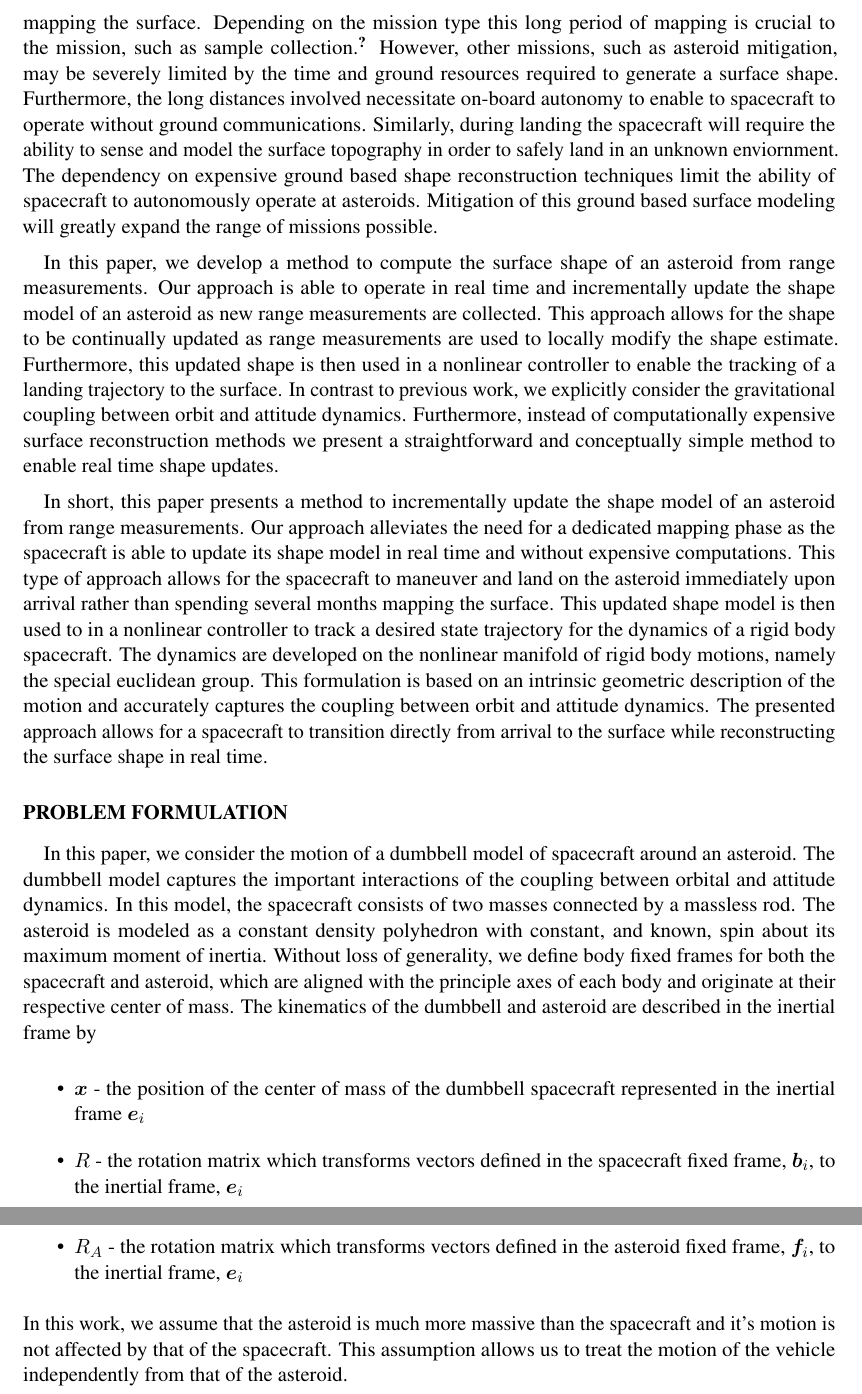
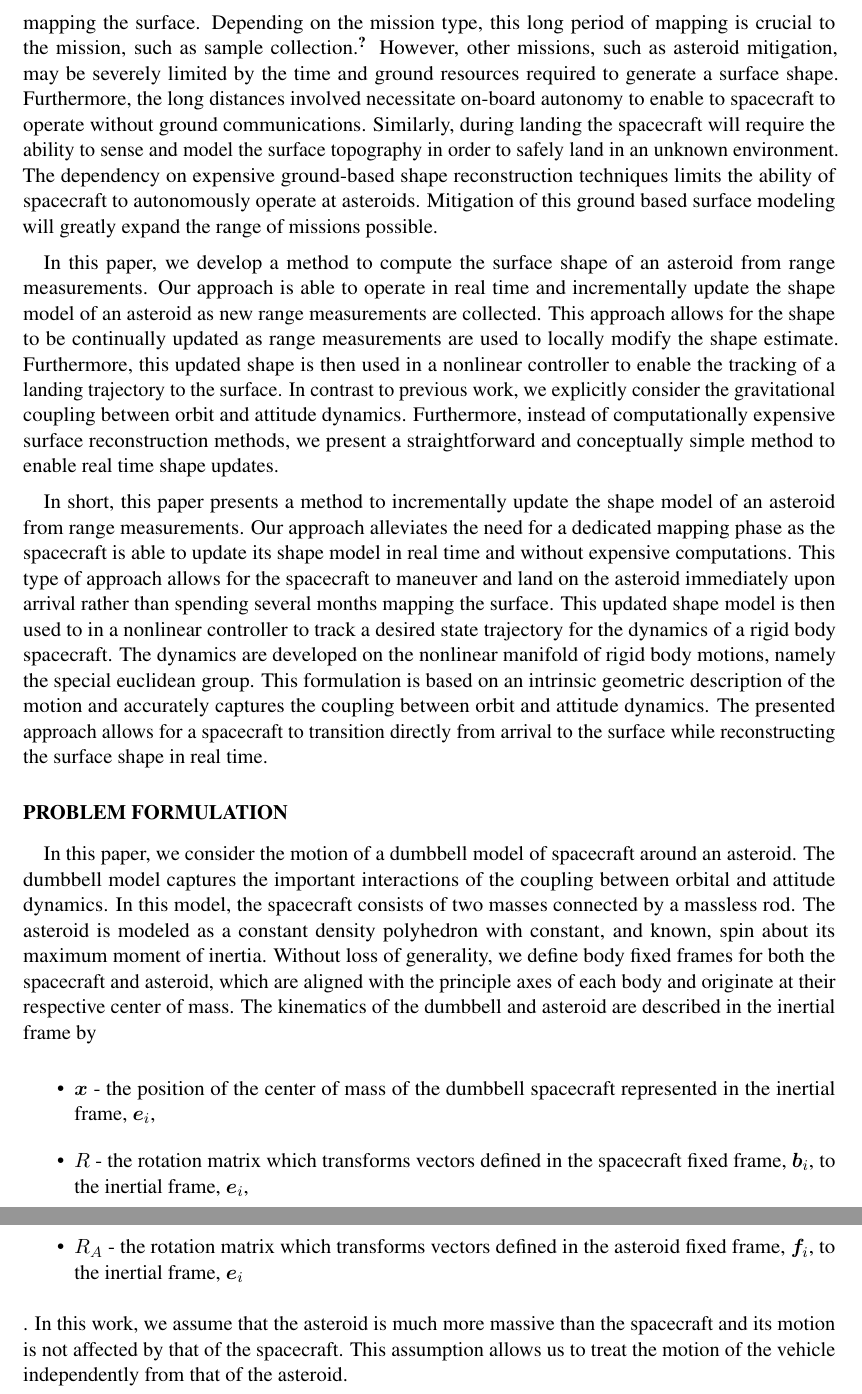
Before and after one commit to skulumani/2018_JGCD, a LaTeX document (abstract.tex): two parts of pages 3 and 4 of 9, joined at a grey line, cut so that both start at the same text. Compiled offline with pdfLaTeX.

Commit message:
Incorporate some corrections from christine

```diff
--- a/abstract.tex
+++ b/abstract.tex
@@ -94,11 +94,11 @@ After arrival, a spacecraft will generally spend months or years in a mapping mi
 During this period, spacecraft sensors, such as on board optical telescopes or Light radio Detection and Ranging (LIDAR), are used to characterize the asteroid.
 The resulting imagery and range data is transmitted to the ground and the resulting asteroid shape and motion is estimated.
 During this mapping phase the spacecraft must remain in a quiescent state devoted entirely to mapping the surface.
-Depending on the mission type this long period of mapping is crucial to the mission, such as sample collection~\cite{gates2015}.
+Depending on the mission type, this long period of mapping is crucial to the mission, such as sample collection~\cite{gates2015}.
 However, other missions, such as asteroid mitigation, may be severely limited by the time and ground resources required to generate a surface shape.
 Furthermore, the long distances involved necessitate on-board autonomy to enable to spacecraft to operate without ground communications.
-Similarly, during landing the spacecraft will require the ability to sense and model the surface topography in order to safely land in an unknown enviornment.
-The dependency on expensive ground based shape reconstruction techniques limit the ability of spacecraft to autonomously operate at asteroids.
+Similarly, during landing the spacecraft will require the ability to sense and model the surface topography in order to safely land in an unknown environment.
+The dependency on expensive ground-based shape reconstruction techniques limits the ability of spacecraft to autonomously operate at asteroids.
 Mitigation of this ground based surface modeling will greatly expand the range of missions possible.
 
 % we want to generate the shape in real time and then use this shape for updated and better control
@@ -107,7 +107,7 @@ Our approach is able to operate in real time and incrementally update the shape
 This approach allows for the shape to be continually updated as range measurements are used to locally modify the shape estimate.
 Furthermore, this updated shape is then used in a nonlinear controller to enable the tracking of a landing trajectory to the surface.
 In contrast to previous work, we explicitly consider the gravitational coupling between orbit and attitude dynamics.
-Furthermore, instead of computationally expensive surface reconstruction methods we present a straightforward and conceptually simple method to enable real time shape updates.
+Furthermore, instead of computationally expensive surface reconstruction methods, we present a straightforward and conceptually simple method to enable real time shape updates.
 
 
 % our approach for paper. Real time method to update asteroid shape model and use updated model in closed loop control
@@ -131,12 +131,12 @@ The asteroid is modeled as a constant density polyhedron with constant, and know
 Without loss of generality, we define body fixed frames for both the spacecraft and asteroid, which are aligned with the principle axes of each body and originate at their respective center of mass.
 The kinematics of the dumbbell and asteroid are described in the inertial frame by
 \begin{itemize}
-    \item \( \vecbf{x} \) - the position of the center of mass of the dumbbell spacecraft represented in the inertial frame \( \vecbf{e}_i\)
-    \item \( R \) - the rotation matrix which transforms vectors defined in the spacecraft fixed frame, \( \vecbf{b}_i \), to the inertial frame, \( \vecbf{e}_i \)
-    \item \( \vecbf{\Omega} \) - the angular velocity of the spacecraft body fixed frame relative to the inertial frame and represented in the dumbbell body fixed frame \( \vecbf{b}_i \)
+    \item \( \vecbf{x} \) - the position of the center of mass of the dumbbell spacecraft represented in the inertial frame, \( \vecbf{e}_i\),
+    \item \( R \) - the rotation matrix which transforms vectors defined in the spacecraft fixed frame, \( \vecbf{b}_i \), to the inertial frame, \( \vecbf{e}_i \),
+    \item \( \vecbf{\Omega} \) - the angular velocity of the spacecraft body fixed frame relative to the inertial frame and represented in the dumbbell body fixed frame, \( \vecbf{b}_i \), and
     \item \( R_A \) - the rotation matrix which transforms vectors defined in the asteroid fixed frame, \( \vecbf{f}_i \), to the inertial frame, \( \vecbf{e}_i \)
-\end{itemize}
-In this work, we assume that the asteroid is much more massive than the spacecraft and it's motion is not affected by that of the spacecraft.
+\end{itemize}.
+In this work, we assume that the asteroid is much more massive than the spacecraft and its motion is not affected by that of the spacecraft.
 This assumption allows us to treat the motion of the vehicle independently from that of the asteroid.
 
 Using Hamilton's principle gives the inertial equations of motion of the dumbbell spacecraft~\cite{kulumani2017b} as
```
Also changed, not shown: abstract.tex (14 more changed lines).
